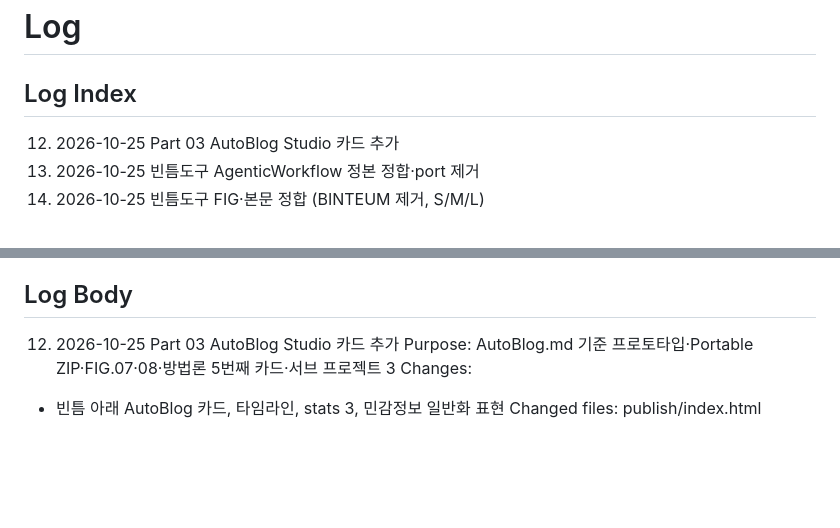
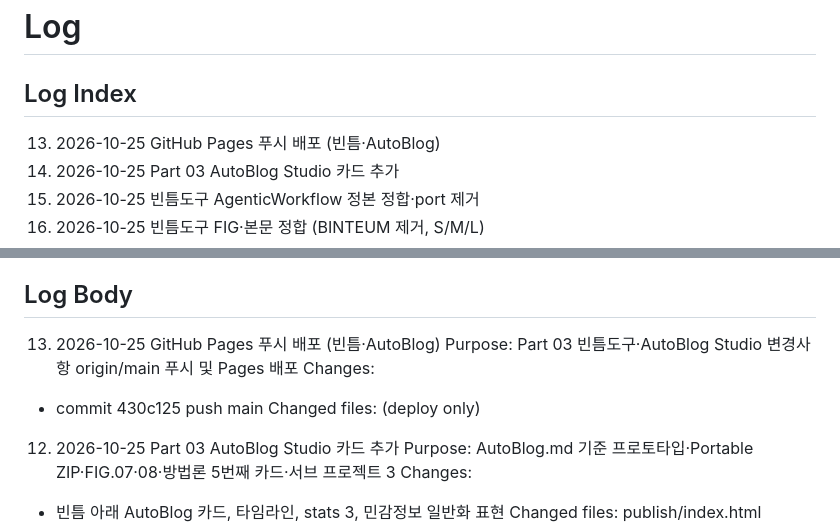
Before and after one commit to WhatDoThis/portfolio, a Markdown page: docs/log/log.md, 2 parts joined by grey strips. Drawn GitHub-style; blank space fills up the shorter version.

Commit message:
Log GitHub Pages deploy for Part 03 portfolio update.
Co-authored-by: Cursor <cursoragent@cursor.com>

```diff
--- a/docs/log/log.md
+++ b/docs/log/log.md
@@ -1,6 +1,7 @@
 # Log
 
 ## Log Index
+13. 2026-10-25 GitHub Pages 푸시 배포 (빈틈·AutoBlog)
 12. 2026-10-25 Part 03 AutoBlog Studio 카드 추가
 11. 2026-10-25 빈틈도구 AgenticWorkflow 정본 정합·port 제거
 10. 2026-10-25 빈틈도구 FIG·본문 정합 (BINTEUM 제거, S/M/L)
@@ -15,6 +16,12 @@
 1. 2026-09-13 GitHub Pages 배포 준비
 
 ## Log Body
+
+13. 2026-10-25 GitHub Pages 푸시 배포 (빈틈·AutoBlog)
+Purpose: Part 03 빈틈도구·AutoBlog Studio 변경사항 origin/main 푸시 및 Pages 배포
+Changes:
+- commit 430c125 push main
+Changed files: (deploy only)
 
 12. 2026-10-25 Part 03 AutoBlog Studio 카드 추가
 Purpose: AutoBlog.md 기준 프로토타입·Portable ZIP·FIG.07·08·방법론 5번째 카드·서브 프로젝트 3
```
